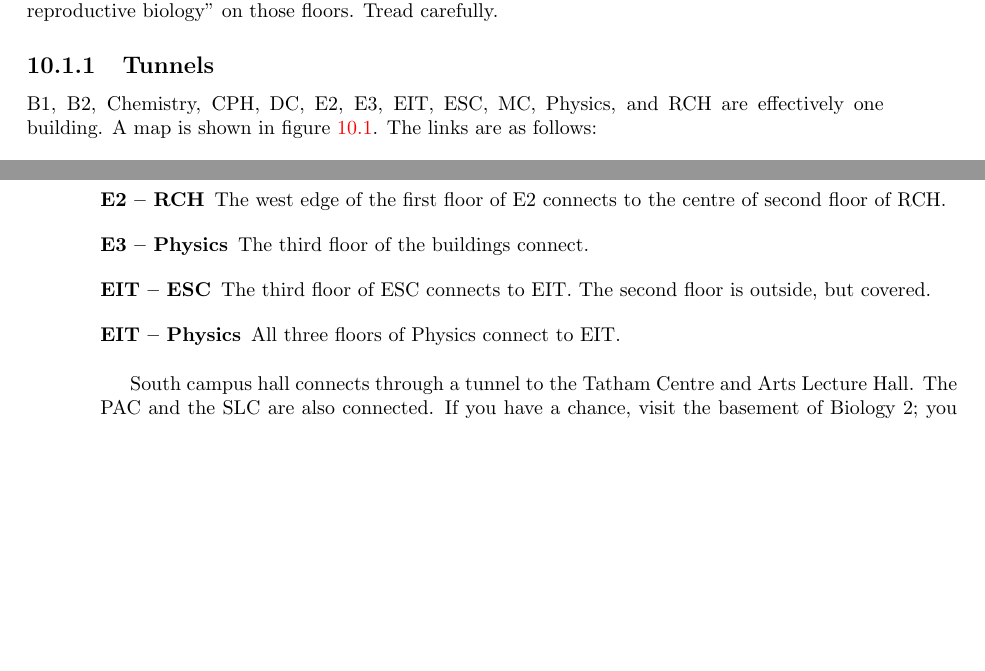
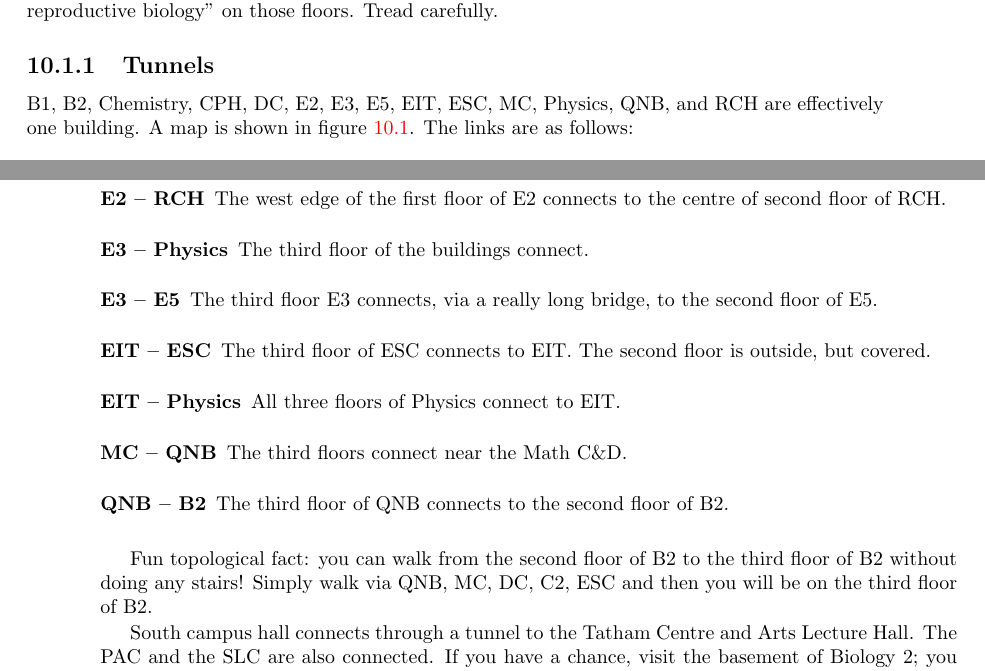
Before and after one commit to apmasell/ecesg, a LaTeX thesis (ECESG.tex): two parts of pages 41 and 42 of 50, joined at a grey line, cut so that both start at the same text, the shorter picture padded with empty space. Compiled offline with pdfLaTeX.

Commit message:
Update campus map

```diff
--- a/ECESG.tex
+++ b/ECESG.tex
@@ -401,7 +401,7 @@ Winter is cold. It is possible to not go outside.
 Avoid the 7$^{\mathrm{th}}$ and 9$^{\mathrm{th}}$ floors in Dana Porter as there is a tendency for people to be ``studying reproductive biology'' on those floors. Tread carefully.
 
 \subsection{Tunnels}
-B1, B2, Chemistry, CPH, DC, E2, E3, EIT, ESC, MC, Physics, and RCH are effectively one building. A map is shown in figure~\ref{fig:map}. The links are as follows:
+B1, B2, Chemistry, CPH, DC, E2, E3, E5, EIT, ESC, MC, Physics, QNB, and RCH are effectively one building. A map is shown in figure~\ref{fig:map}. The links are as follows:
 
 \begin{description}
 \item[B1 -- B2 -- ESC] The buildings are all run together.
@@ -417,9 +417,14 @@ B1, B2, Chemistry, CPH, DC, E2, E3, EIT, ESC, MC, Physics, and RCH are effective
 \item[E2 -- E3] The north edge of E2 runs into E3.
 \item[E2 -- RCH] The west edge of the first floor of E2 connects to the centre of second floor of RCH.
 \item[E3 -- Physics] The third floor of the buildings connect.
+\item[E3 -- E5] The third floor E3 connects, via a really long bridge, to the second floor of E5.
 \item[EIT -- ESC] The third floor of ESC connects to EIT. The second floor is outside, but covered.
 \item[EIT -- Physics] All three floors of Physics connect to EIT.
+\item[MC -- QNB] The third floors connect near the Math C\&D.
+\item[QNB -- B2] The third floor of QNB connects to the second floor of B2.
 \end{description}
+
+Fun topological fact: you can walk from the second floor of B2 to the third floor of B2 without doing any stairs! Simply walk via QNB, MC, DC, C2, ESC and then you will be on the third floor of B2.
 
 \begin{figure}
 \begin{center}
```
Also changed, not shown: 1 other file.
